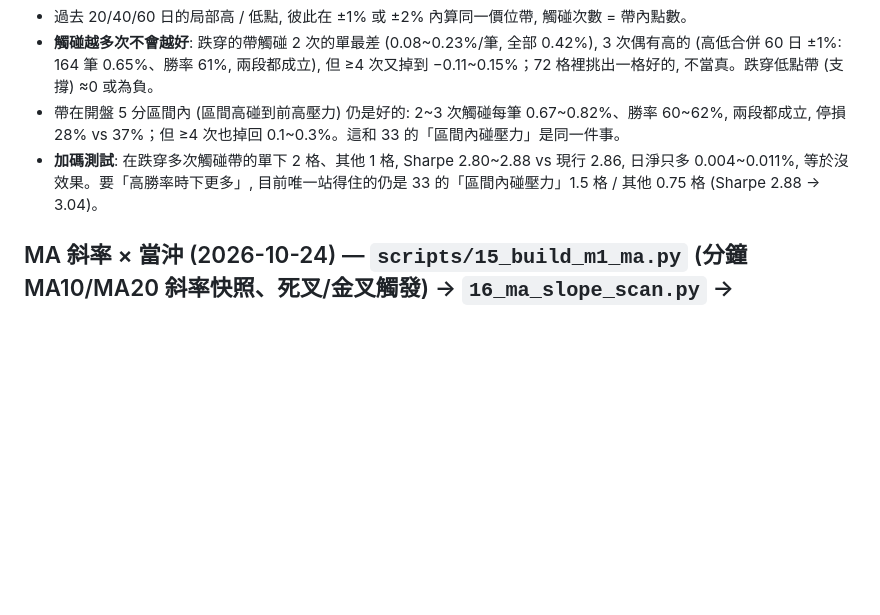
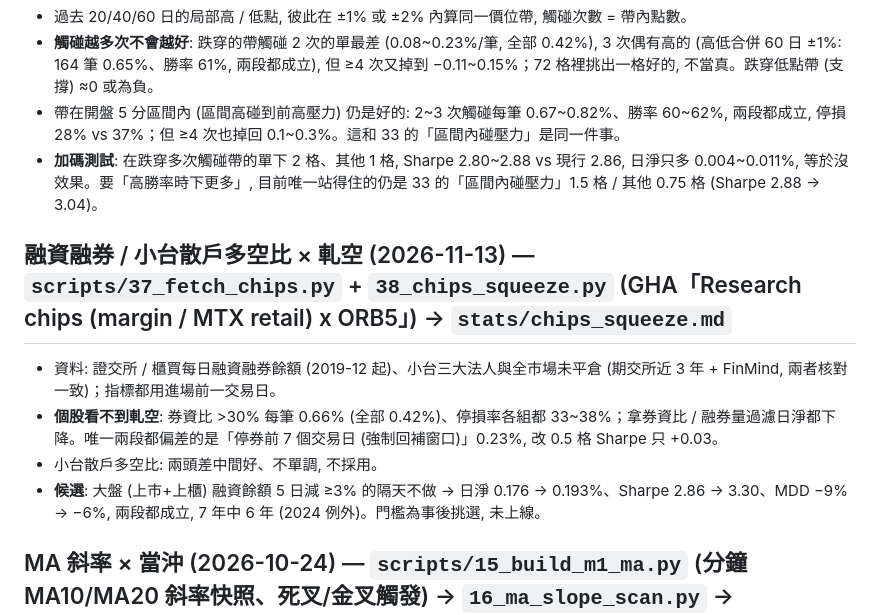
Before and after one commit to raywu918daytrade/quant_trading_v2, a Markdown page: README.md, the part around the change. Rendered like a GitHub page; blank space fills up the shorter version.

```diff
--- a/README.md
+++ b/README.md
@@ -154,6 +154,12 @@ D1 MACD 12/26/9。向上突破確認後找第一個頂背離 (柱狀體正峰變
 - **觸碰越多次不會越好**: 跌穿的帶觸碰 2 次的單最差 (0.08~0.23%/筆, 全部 0.42%), 3 次偶有高的 (高低合併 60 日 ±1%: 164 筆 0.65%、勝率 61%, 兩段都成立), 但 ≥4 次又掉到 −0.11~0.15%；72 格裡挑出一格好的, 不當真。跌穿低點帶 (支撐) ≈0 或為負。
 - 帶在開盤 5 分區間內 (區間高碰到前高壓力) 仍是好的: 2~3 次觸碰每筆 0.67~0.82%、勝率 60~62%, 兩段都成立, 停損 28% vs 37%；但 ≥4 次也掉回 0.1~0.3%。這和 33 的「區間內碰壓力」是同一件事。
 - **加碼測試**: 在跌穿多次觸碰帶的單下 2 格、其他 1 格, Sharpe 2.80~2.88 vs 現行 2.86, 日淨只多 0.004~0.011%, 等於沒效果。要「高勝率時下更多」, 目前唯一站得住的仍是 33 的「區間內碰壓力」1.5 格 / 其他 0.75 格 (Sharpe 2.88 → 3.04)。
+
+## 融資融券 / 小台散戶多空比 × 軋空 (2026-11-13) — `scripts/37_fetch_chips.py` + `38_chips_squeeze.py` (GHA「Research chips (margin / MTX retail) x ORB5」) → `stats/chips_squeeze.md`
+- 資料: 證交所 / 櫃買每日融資融券餘額 (2019-12 起)、小台三大法人與全市場未平倉 (期交所近 3 年 + FinMind, 兩者核對一致)；指標都用進場前一交易日。
+- **個股看不到軋空**: 券資比 >30% 每筆 0.66% (全部 0.42%)、停損率各組都 33~38%；拿券資比 / 融券量過濾日淨都下降。唯一兩段都偏差的是「停券前 7 個交易日 (強制回補窗口)」0.23%, 改 0.5 格 Sharpe 只 +0.03。
+- 小台散戶多空比: 兩頭差中間好、不單調, 不採用。
+- **候選**: 大盤 (上市+上櫃) 融資餘額 5 日減 ≥3% 的隔天不做 → 日淨 0.176 → 0.193%、Sharpe 2.86 → 3.30、MDD −9% → −6%, 兩段都成立, 7 年中 6 年 (2024 例外)。門檻為事後挑選, 未上線。
 
 ## MA 斜率 × 當沖 (2026-10-24) — `scripts/15_build_m1_ma.py` (分鐘 MA10/MA20 斜率快照、死叉/金叉觸發) → `16_ma_slope_scan.py` → `stats/ma_slope_scan.md`
 - **D1 斜率十分位 → 開→收**: 單調但全負。MA5 3 日斜率最陡的十分位 (≥5.1%) 開→收 −0.52%、跳空 +0.65%、摸漲停 1.2%；最負的十分位 −0.09%；中間 −0.2~−0.3%。MA10/20/60 與加速度同樣形狀。斜率越陡 = 隔夜溢酬越大、日內回落越深，沒有任何一組做多為正。
```
Also changed, not shown: stats/chips_squeeze.md (added, +62 -0 lines).
